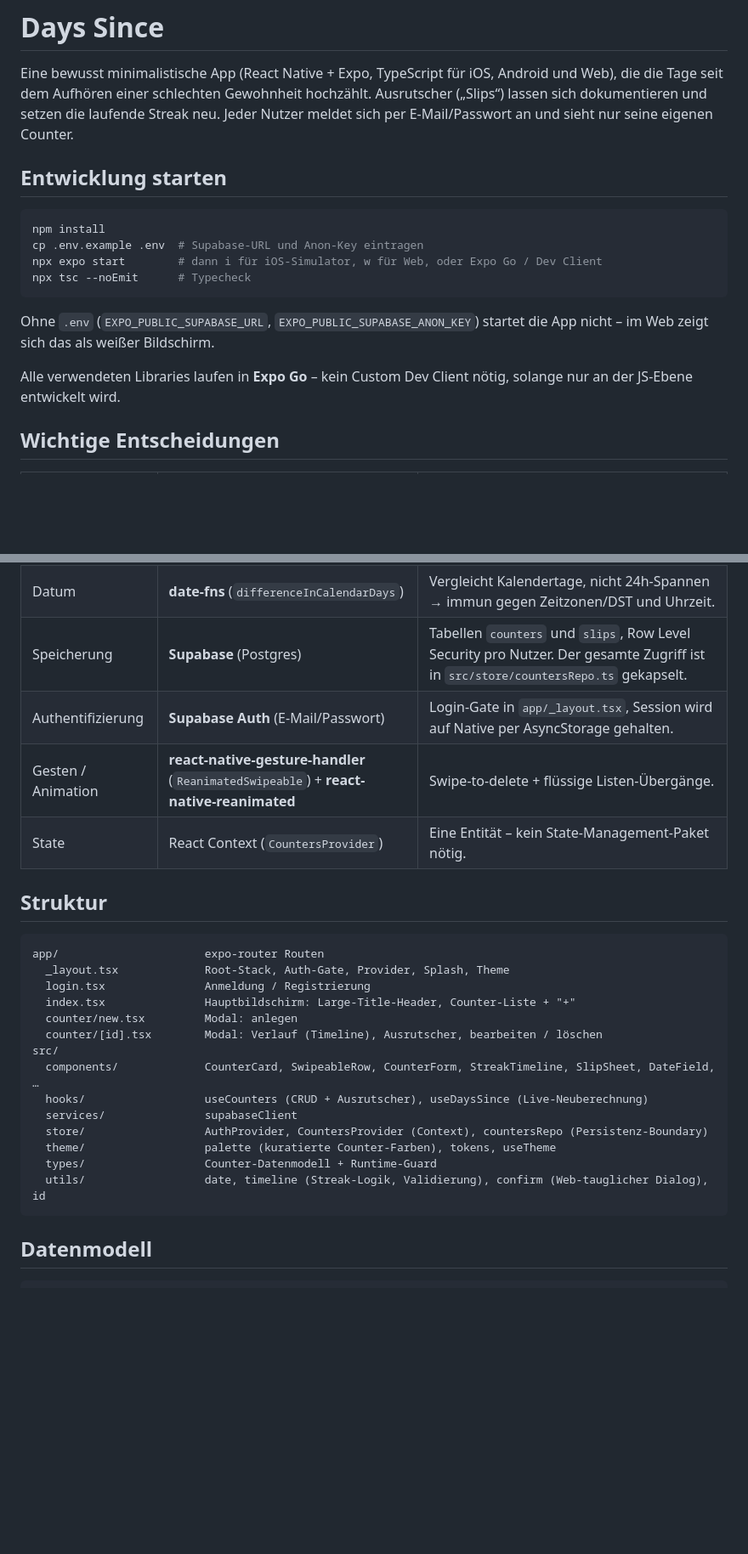
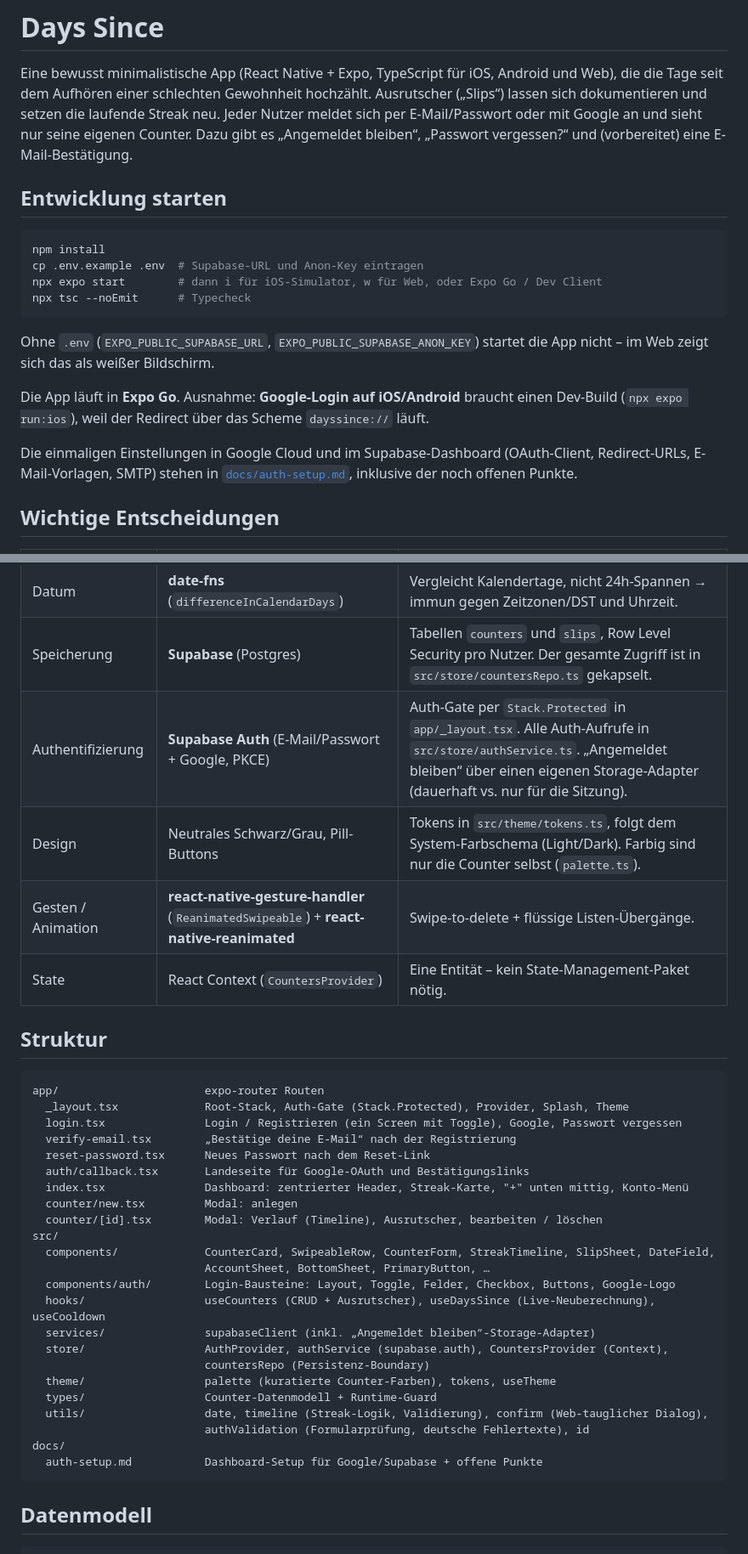
Before and after one commit to lkoglbau/claude_counter_app, a Markdown page: README.md, 2 parts joined by grey strips. Shown at 85% size. GitHub-like rendering; blank space fills up the shorter version.

Commit message:
docs: update README and CLAUDE.md for auth and app redesign
Co-Authored-By: Claude Opus 5.5 <noreply@anthropic.com>

````diff
--- a/README.md
+++ b/README.md
@@ -3,7 +3,9 @@
 Eine bewusst minimalistische App (React Native + Expo, TypeScript für iOS, Android
 und Web), die die Tage seit dem Aufhören einer schlechten Gewohnheit hochzählt.
 Ausrutscher („Slips“) lassen sich dokumentieren und setzen die laufende Streak neu.
-Jeder Nutzer meldet sich per E-Mail/Passwort an und sieht nur seine eigenen Counter.
+Jeder Nutzer meldet sich per E-Mail/Passwort oder mit Google an und sieht nur seine eigenen
+Counter. Dazu gibt es „Angemeldet bleiben“, „Passwort vergessen?“ und (vorbereitet) eine
+E-Mail-Bestätigung.
 
 ## Entwicklung starten
 
@@ -17,8 +19,12 @@ npx tsc --noEmit      # Typecheck
 Ohne `.env` (`EXPO_PUBLIC_SUPABASE_URL`, `EXPO_PUBLIC_SUPABASE_ANON_KEY`) startet die App
 nicht – im Web zeigt sich das als weißer Bildschirm.
 
-Alle verwendeten Libraries laufen in **Expo Go** – kein Custom Dev Client nötig,
-solange nur an der JS-Ebene entwickelt wird.
+Die App läuft in **Expo Go**. Ausnahme: **Google-Login auf iOS/Android** braucht einen
+Dev-Build (`npx expo run:ios`), weil der Redirect über das Scheme `dayssince://` läuft.
+
+Die einmaligen Einstellungen in Google Cloud und im Supabase-Dashboard (OAuth-Client,
+Redirect-URLs, E-Mail-Vorlagen, SMTP) stehen in [`docs/auth-setup.md`](docs/auth-setup.md),
+inklusive der noch offenen Punkte.
 
 ## Wichtige Entscheidungen
 
@@ -27,7 +33,8 @@ solange nur an der JS-Ebene entwickelt wird.
 | Navigation | **expo-router** | Aktueller Expo-Standard, dateibasiert, native Modal-Präsentation für die Add/Edit-Screens. |
 | Datum | **date-fns** (`differenceInCalendarDays`) | Vergleicht Kalendertage, nicht 24h-Spannen → immun gegen Zeitzonen/DST und Uhrzeit. |
 | Speicherung | **Supabase** (Postgres) | Tabellen `counters` und `slips`, Row Level Security pro Nutzer. Der gesamte Zugriff ist in `src/store/countersRepo.ts` gekapselt. |
-| Authentifizierung | **Supabase Auth** (E-Mail/Passwort) | Login-Gate in `app/_layout.tsx`, Session wird auf Native per AsyncStorage gehalten. |
+| Authentifizierung | **Supabase Auth** (E-Mail/Passwort + Google, PKCE) | Auth-Gate per `Stack.Protected` in `app/_layout.tsx`. Alle Auth-Aufrufe in `src/store/authService.ts`. „Angemeldet bleiben“ über einen eigenen Storage-Adapter (dauerhaft vs. nur für die Sitzung). |
+| Design | Neutrales Schwarz/Grau, Pill-Buttons | Tokens in `src/theme/tokens.ts`, folgt dem System-Farbschema (Light/Dark). Farbig sind nur die Counter selbst (`palette.ts`). |
 | Gesten / Animation | **react-native-gesture-handler** (`ReanimatedSwipeable`) + **react-native-reanimated** | Swipe-to-delete + flüssige Listen-Übergänge. |
 | State | React Context (`CountersProvider`) | Eine Entität – kein State-Management-Paket nötig. |
 
@@ -35,19 +42,28 @@ solange nur an der JS-Ebene entwickelt wird.
 
 ```
 app/                      expo-router Routen
-  _layout.tsx             Root-Stack, Auth-Gate, Provider, Splash, Theme
-  login.tsx               Anmeldung / Registrierung
-  index.tsx               Hauptbildschirm: Large-Title-Header, Counter-Liste + "+"
+  _layout.tsx             Root-Stack, Auth-Gate (Stack.Protected), Provider, Splash, Theme
+  login.tsx               Login / Registrieren (ein Screen mit Toggle), Google, Passwort vergessen
+  verify-email.tsx        „Bestätige deine E-Mail“ nach der Registrierung
+  reset-password.tsx      Neues Passwort nach dem Reset-Link
+  auth/callback.tsx       Landeseite für Google-OAuth und Bestätigungslinks
+  index.tsx               Dashboard: zentrierter Header, Streak-Karte, "+" unten mittig, Konto-Menü
   counter/new.tsx         Modal: anlegen
   counter/[id].tsx        Modal: Verlauf (Timeline), Ausrutscher, bearbeiten / löschen
 src/
-  components/             CounterCard, SwipeableRow, CounterForm, StreakTimeline, SlipSheet, DateField, …
-  hooks/                  useCounters (CRUD + Ausrutscher), useDaysSince (Live-Neuberechnung)
-  services/               supabaseClient
-  store/                  AuthProvider, CountersProvider (Context), countersRepo (Persistenz-Boundary)
+  components/             CounterCard, SwipeableRow, CounterForm, StreakTimeline, SlipSheet, DateField,
+                          AccountSheet, BottomSheet, PrimaryButton, …
+  components/auth/        Login-Bausteine: Layout, Toggle, Felder, Checkbox, Buttons, Google-Logo
+  hooks/                  useCounters (CRUD + Ausrutscher), useDaysSince (Live-Neuberechnung), useCooldown
+  services/               supabaseClient (inkl. „Angemeldet bleiben“-Storage-Adapter)
+  store/                  AuthProvider, authService (supabase.auth), CountersProvider (Context),
+                          countersRepo (Persistenz-Boundary)
   theme/                  palette (kuratierte Counter-Farben), tokens, useTheme
   types/                  Counter-Datenmodell + Runtime-Guard
-  utils/                  date, timeline (Streak-Logik, Validierung), confirm (Web-tauglicher Dialog), id
+  utils/                  date, timeline (Streak-Logik, Validierung), confirm (Web-tauglicher Dialog),
+                          authValidation (Formularprüfung, deutsche Fehlertexte), id
+docs/
+  auth-setup.md           Dashboard-Setup für Google/Supabase + offene Punkte
 ```
 
 ## Datenmodell
````
Also changed, not shown: other parts of README.md (+1 -1 lines), CLAUDE.md (+8 -3 lines).
